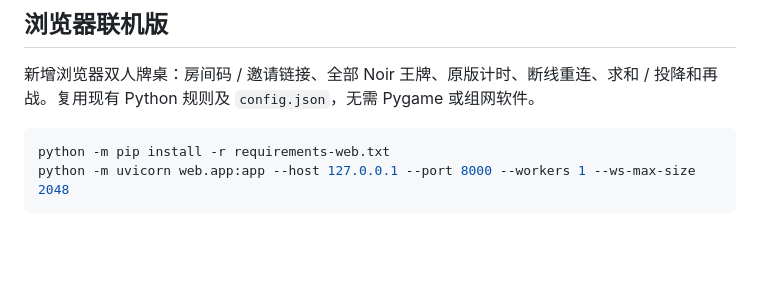
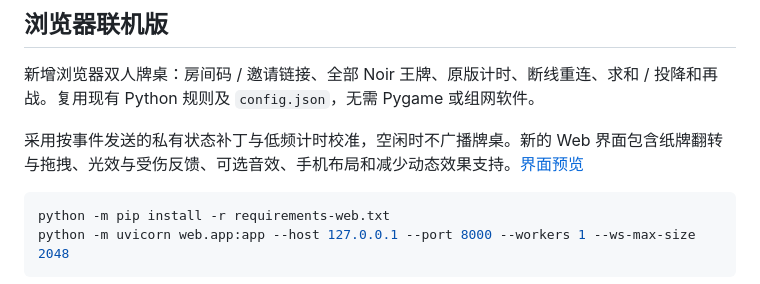
Before and after one commit to 404elf/RE7_21_Noir, a Markdown page: README.md, the part around the change. Drawn GitHub-style; blank space fills up the shorter version.

Commit message:
feat(web): stream private state changes and redesign Noir interface

````diff
--- a/README.md
+++ b/README.md
@@ -3,6 +3,8 @@
 ## 浏览器联机版
 
 新增浏览器双人牌桌：房间码 / 邀请链接、全部 Noir 王牌、原版计时、断线重连、求和 / 投降和再战。复用现有 Python 规则及 `config.json`，无需 Pygame 或组网软件。
+
+采用按事件发送的私有状态补丁与低频计时校准，空闲时不广播牌桌。新的 Web 界面包含纸牌翻转与拖拽、光效与受伤反馈、可选音效、手机布局和减少动态效果支持。[界面预览](docs/web-noir-home.png)
 
 ```sh
 python -m pip install -r requirements-web.txt
````
Also changed, not shown: docs/WEB.md (+19 -4 lines), docs/web-noir-mobile.png (added), 15 other files.
